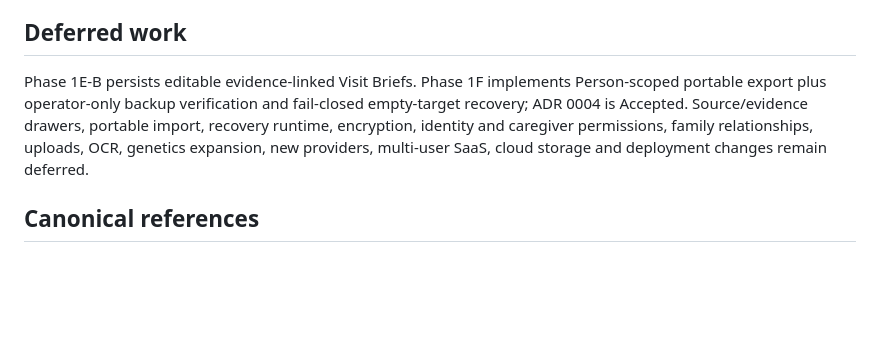
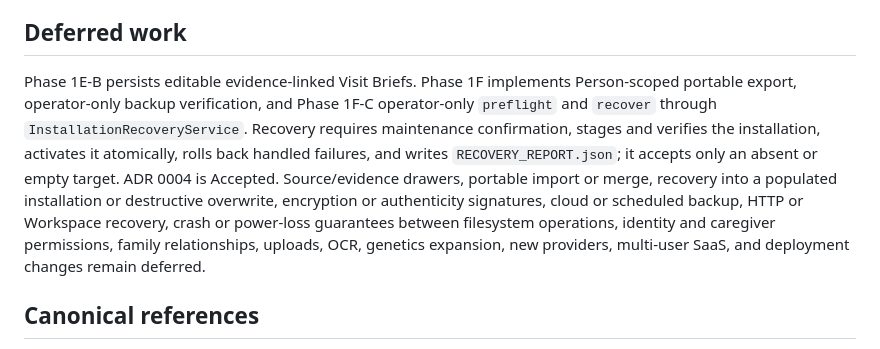
Before and after one commit to KirillNedoboy/open-care-proof-kit, a Markdown page: docs/project-status.md, the part around the change. Drawn GitHub-style; blank space fills up the shorter version.

Commit message:
docs: correct installation recovery status

```diff
--- a/docs/project-status.md
+++ b/docs/project-status.md
@@ -164,11 +164,17 @@ protects an installation, not individuals.
 ## Deferred work
 
 Phase 1E-B persists editable evidence-linked Visit Briefs. Phase 1F implements
-Person-scoped portable export plus operator-only backup verification and
-fail-closed empty-target recovery; ADR 0004 is Accepted. Source/evidence
-drawers, portable import, recovery runtime, encryption, identity and caregiver
+Person-scoped portable export, operator-only backup verification, and Phase 1F-C
+operator-only `preflight` and `recover` through `InstallationRecoveryService`.
+Recovery requires maintenance confirmation, stages and verifies the installation,
+activates it atomically, rolls back handled failures, and writes
+`RECOVERY_REPORT.json`; it accepts only an absent or empty target. ADR 0004 is
+Accepted. Source/evidence drawers, portable import or merge, recovery into a
+populated installation or destructive overwrite, encryption or authenticity
+signatures, cloud or scheduled backup, HTTP or Workspace recovery, crash or
+power-loss guarantees between filesystem operations, identity and caregiver
 permissions, family relationships, uploads, OCR, genetics expansion, new
-providers, multi-user SaaS, cloud storage and deployment changes remain deferred.
+providers, multi-user SaaS, and deployment changes remain deferred.
 
 ## Canonical references
 
```
